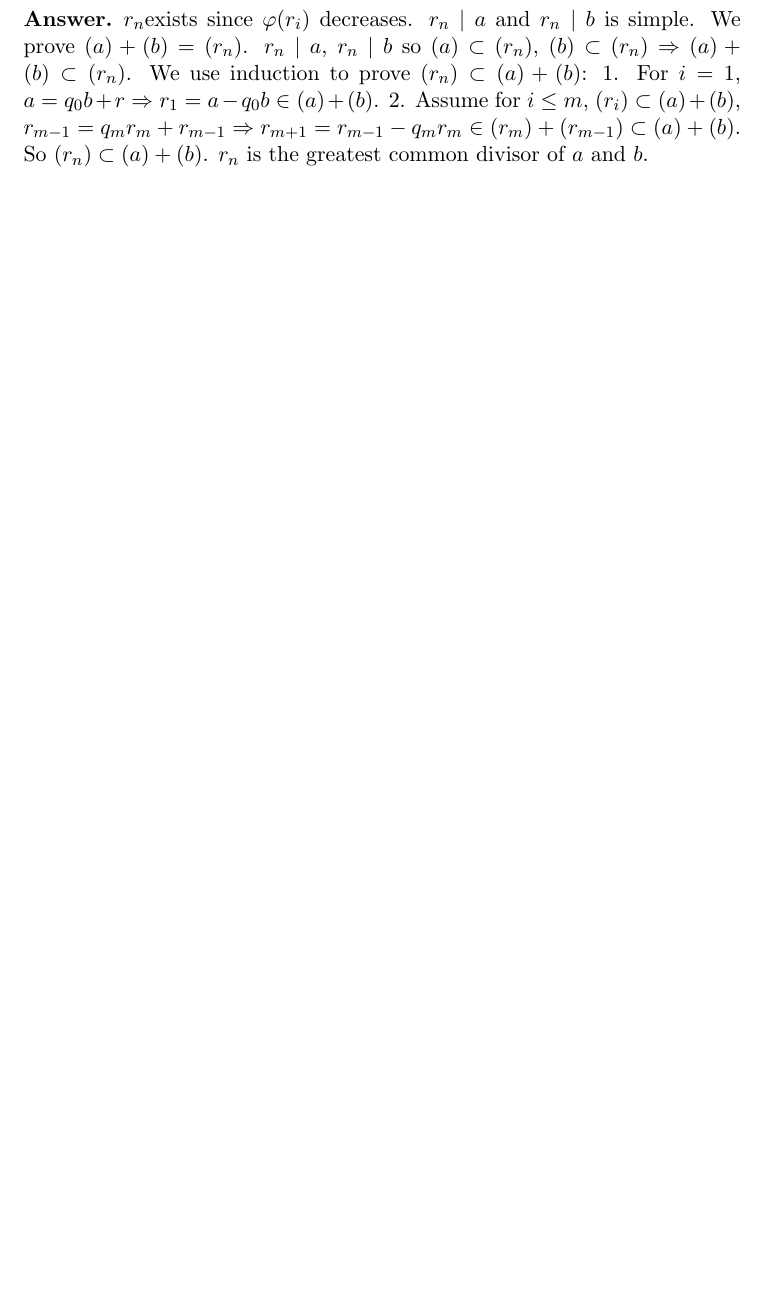
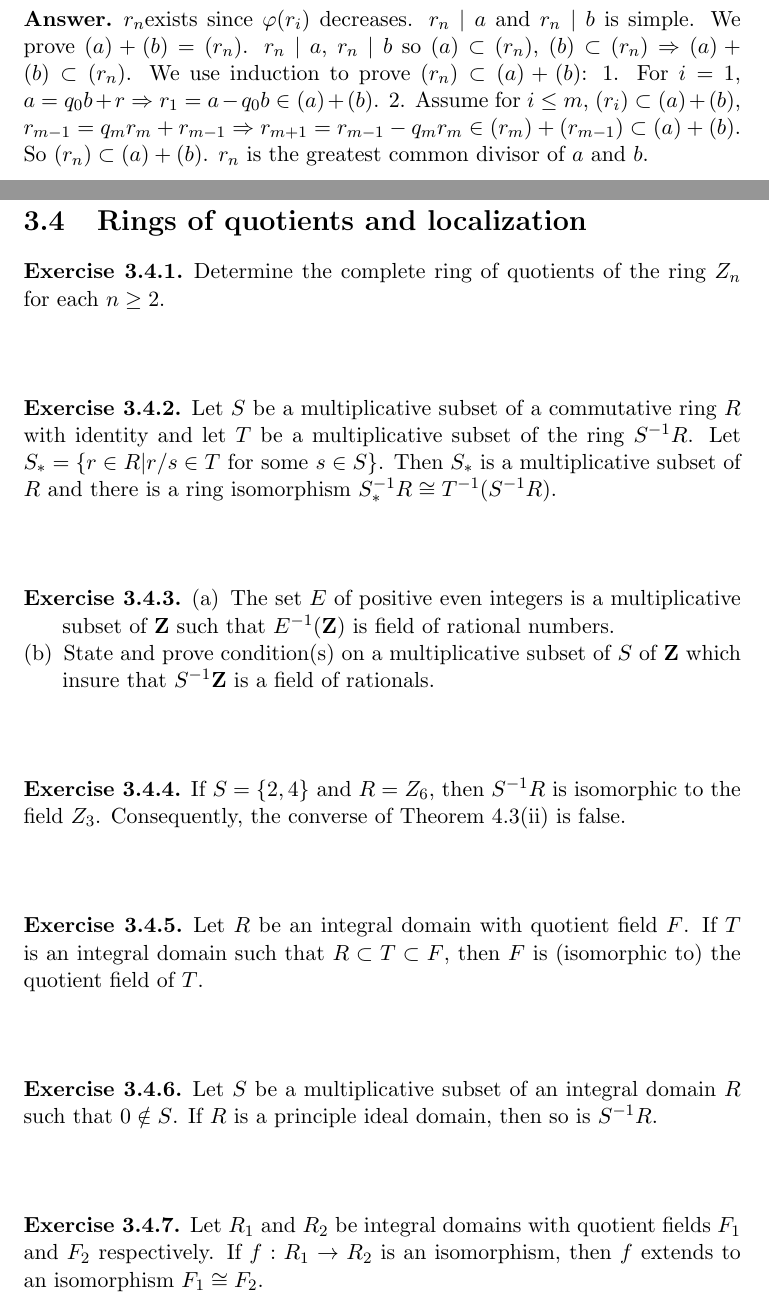
Before and after one commit to assjock/Notes, a LaTeX thesis (Algebra ------Hungerford/main.tex, which reads Algebra ------Hungerford/Chapter 3/Chapter3_Section4.tex): part of page 84 of 84 before the commit and two parts of pages 84 and 85 of 87 after it, the two joined at a grey line, cut so that both start at the same text, the shorter picture padded with empty space. Compiled offline with pdfLaTeX.

Commit message:
update C3S4(without answers)

```diff
--- /dev/null
+++ b/Algebra ------Hungerford/Chapter 3/Chapter3_Section4.tex
@@ -0,0 +1,43 @@
+\section{Rings of quotients and localization}
+\begin{ex}
+    Determine the complete ring of quotients of the ring $Z_{n}$ for each $n\geq 2$.
+\end{ex}
+
+$$ $$
+
+\begin{ex}
+    Let $S$ be a multiplicative subset of a commutative ring $R$ with identity and let $T$ be a multiplicative subset of the ring $S^{-1}R$. Let $S_{*}=\{r\in R|r /s\in T \text{ for some }s\in S\}$. Then $S_{*}$ is a multiplicative subset of $R$ and there is a ring isomorphism $S_{*}^{-1}R\cong T^{-1}(S^{-1}R)$.
+\end{ex}
+
+$$ $$
+
+\begin{ex}
+    \begin{enumerate}[(a)]
+        \item The set $E$ of positive even integers is a multiplicative subset of $\mathbf{Z}$ such that $E^{-1}(\mathbf{Z})$ is field of rational numbers.
+        \item State and prove condition(s) on a multiplicative subset of $S$ of $\mathbf{Z}$ which insure that $S^{-1}\mathbf{Z}$ is a field of rationals.
+    \end{enumerate}
+\end{ex}
+
+$$ $$
+
+\begin{ex}
+    If $S=\{2,4\}$ and $R=Z_{6}$, then $S^{-1}R$ is isomorphic to the field $Z_{3}$. Consequently, the converse of Theorem 4.3(ii) is false.
+\end{ex}
+
+$$ $$
+
+\begin{ex}
+    Let $R$ be an integral domain with quotient field $F$. If $T$ is an integral domain such that $R\subset T\subset F$, then $F$ is (isomorphic to) the quotient field of $T$.
+\end{ex}
+
+$$ $$
+
+\begin{ex}
+    Let $S$ be a multiplicative subset of an integral domain $R$ such that $0\notin S$. If $R$ is a principle ideal domain, then so is $S^{-1}R$.
+\end{ex}
+
+$$ $$
+
+\begin{ex}
+    Let $R_{1}$ and $R_{2}$ be integral domains with quotient fields $F_{1}$ and $F_{2}$ respectively. If $f:R_{1}\to R_{2}$ is an isomorphism, then $f$ extends to an isomorphism $F_{1}\cong F_{2}$.
+\end{ex}
```
Also changed, not shown: Algebra ------Hungerford/main.tex (+1 -0 lines), Algebra ------Hungerford/main.pdf, Algebra ------Hungerford/Chapter 3/Chapter3_Section4.tex (59 more changed lines).
